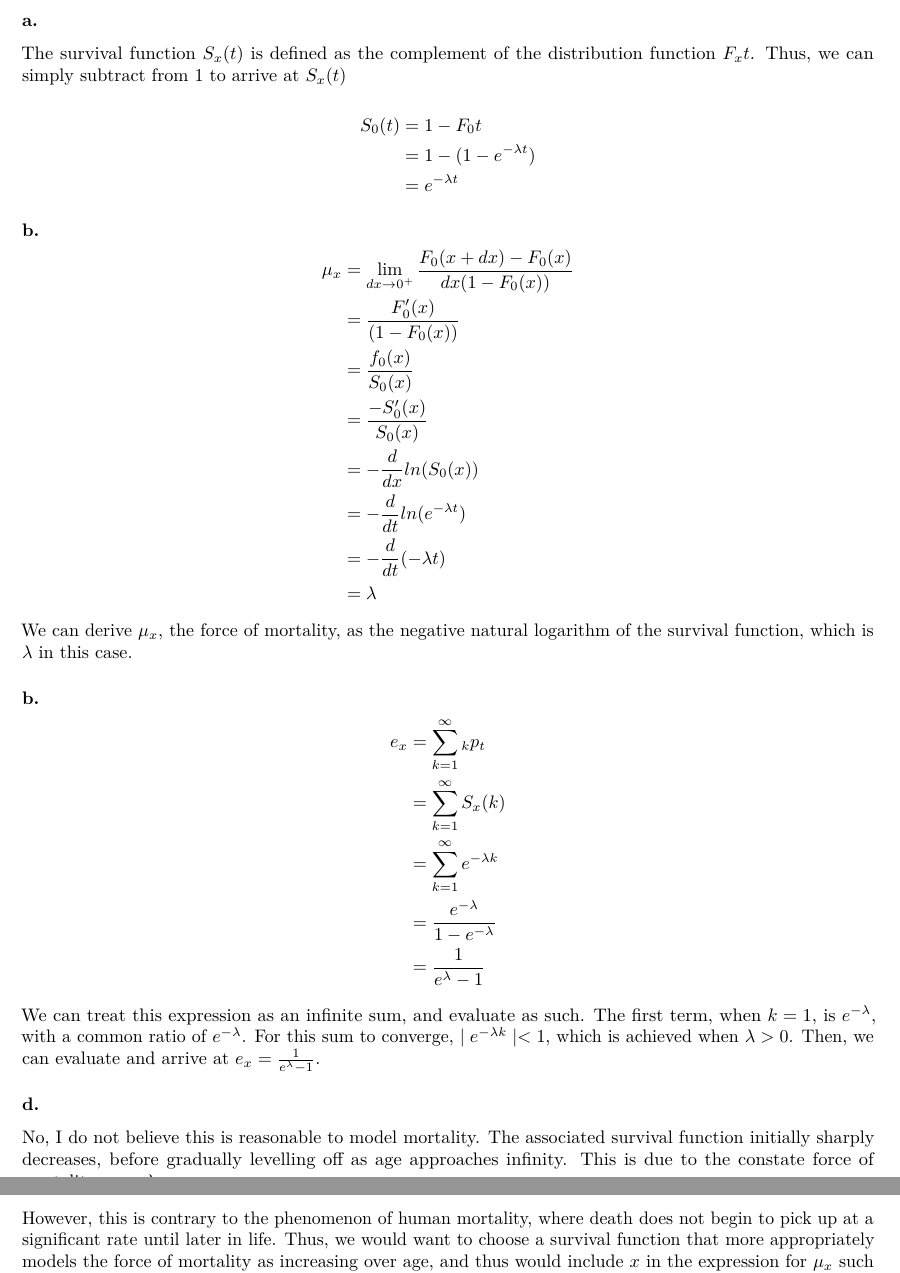
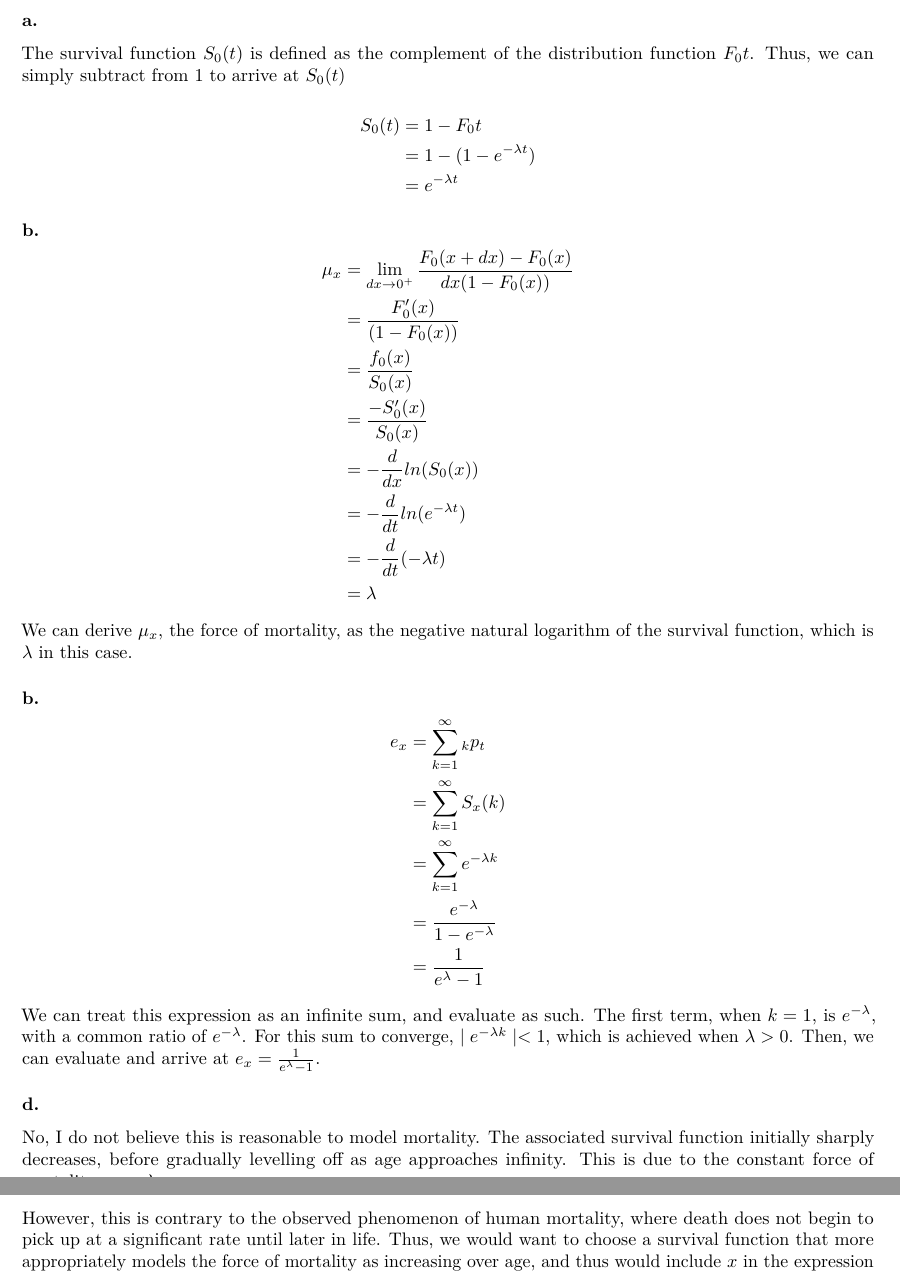
Before and after one commit to evandragich/math590, an R Markdown document (hw3.Rmd): two parts of pages 2 and 3 of 3, joined at a grey line, cut so that both start at the same text. The pictures show the output file hw3.pdf that the author committed with the source.

Commit message:
made final changes

```diff
--- a/hw3.Rmd
+++ b/hw3.Rmd
@@ -44,7 +44,7 @@ We can find one-year survival probability values, $\px[1]{x}$, by rearranging th
 
 ### a.
 
-The survival function $S_{x}(t)$ is defined as the complement of the distribution function $F_{x}t$. Thus, we can simply subtract from 1 to arrive at  $S_{x}(t)$
+The survival function $S_{0}(t)$ is defined as the complement of the distribution function $F_{0}t$. Thus, we can simply subtract from 1 to arrive at  $S_{0}(t)$
 
 $$
 \begin{aligned}
@@ -87,9 +87,9 @@ We can treat this expression as an infinite sum, and evaluate as such. The first
 
 ### d.
 
-No, I do not believe this is reasonable to model mortality. The associated survival function initially sharply decreases, before gradually levelling off as age approaches infinity. This is due to the constate force of mortality $\mu_{x} = \lambda$.
+No, I do not believe this is reasonable to model mortality. The associated survival function initially sharply decreases, before gradually levelling off as age approaches infinity. This is due to the constant force of mortality $\mu_{x} = \lambda$.
 
-However, this is contrary to the phenomenon of human mortality, where death does not begin to pick up at a significant rate until later in life. Thus, we would want to choose a survival function that more appropriately models the force of mortality as increasing over age, and thus would include $x$ in the expression for $\mu_{x}$ such as the Gompertz or Makeham.
+However, this is contrary to the observed phenomenon of human mortality, where death does not begin to pick up at a significant rate until later in life. Thus, we would want to choose a survival function that more appropriately models the force of mortality as increasing over age, and thus would include $x$ in the expression for $\mu_{x}$ such as the Gompertz or Makeham.
 
 
 
```
Also changed, not shown: hw3.pdf, hw3.Rmd (4 more changed lines).
